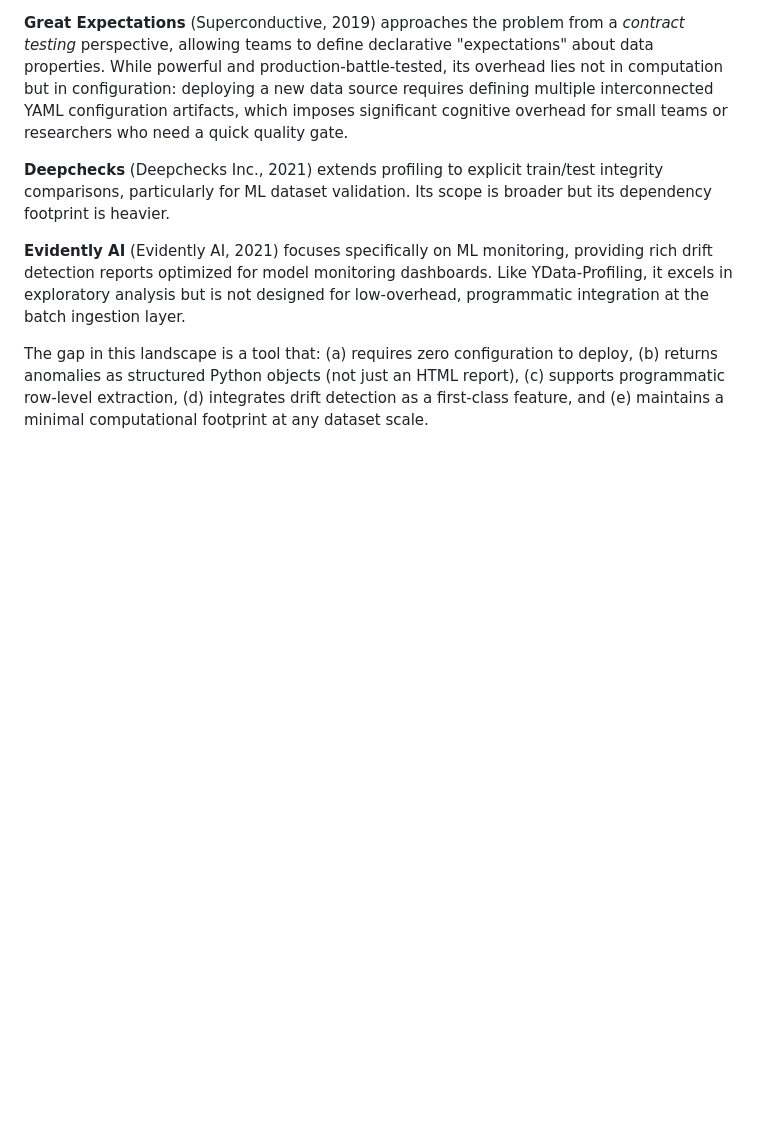
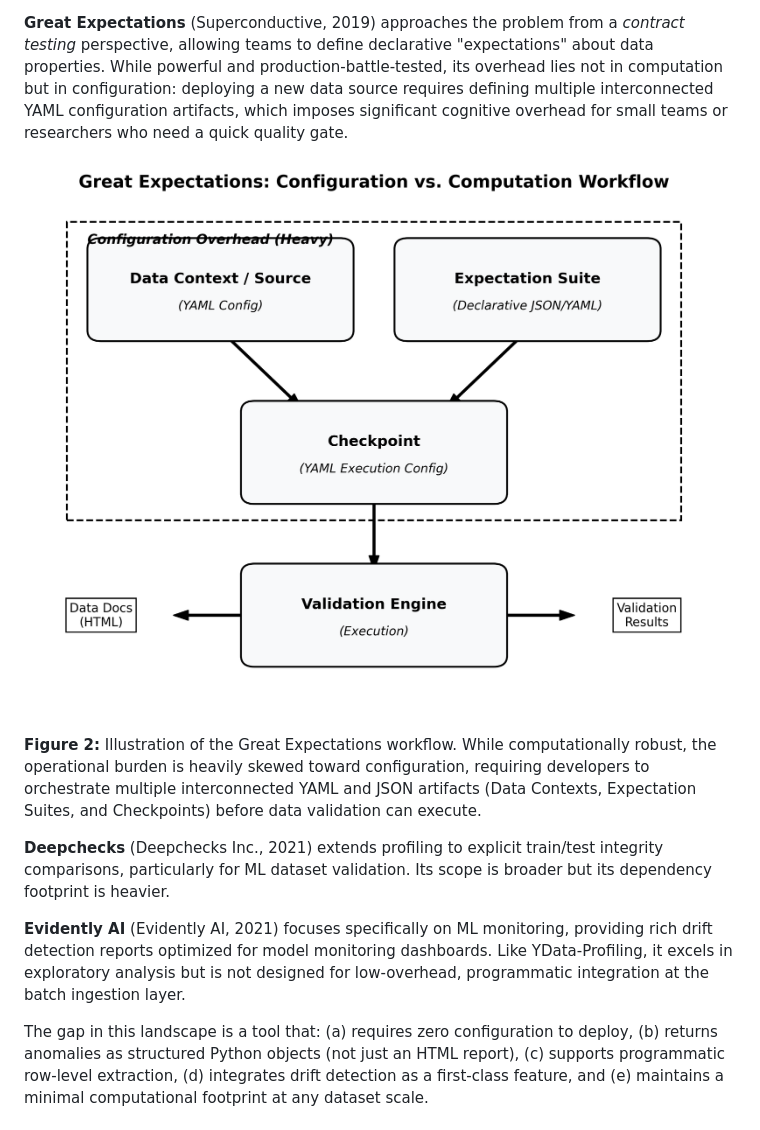
Before and after one commit to DominionAkinrotimi/PyDataQuality, a Markdown page: paperwriting/research_paper.md, the part around the change. GitHub-like rendering; pictures changed too: paperwriting/fig_great_expectations_bw.png (added); blank space fills up the shorter version.

Commit message:
Add Great Expectations diagram and fix latex header

```diff
--- a/paperwriting/research_paper.md
+++ b/paperwriting/research_paper.md
@@ -86,6 +86,10 @@ The problem of automated data quality assessment has attracted substantial resea
 In the Python ecosystem, the most widely adopted tool is **YData-Profiling** (Brugman, 2019), which generates comprehensive HTML reports through a pandas-based analysis engine. While valuable for exploratory data analysis in notebooks, it suffers from significant computational overhead. Our benchmarks quantify this overhead at 3.4–6.9 seconds on a 6-column synthetic dataset, compared to PyDataQuality's 82–261 ms — a difference that becomes compounding when validation must be performed at every pipeline stage or in real-time streaming contexts.
 
 **Great Expectations** (Superconductive, 2019) approaches the problem from a *contract testing* perspective, allowing teams to define declarative "expectations" about data properties. While powerful and production-battle-tested, its overhead lies not in computation but in configuration: deploying a new data source requires defining multiple interconnected YAML configuration artifacts, which imposes significant cognitive overhead for small teams or researchers who need a quick quality gate.
+
+![Figure 2: Great Expectations Configuration vs Computation Workflow](fig_great_expectations_bw.png)
+
+**Figure 2:** Illustration of the Great Expectations workflow. While computationally robust, the operational burden is heavily skewed toward configuration, requiring developers to orchestrate multiple interconnected YAML and JSON artifacts (Data Contexts, Expectation Suites, and Checkpoints) before data validation can execute.
 
 **Deepchecks** (Deepchecks Inc., 2021) extends profiling to explicit train/test integrity comparisons, particularly for ML dataset validation. Its scope is broader but its dependency footprint is heavier.
 
```
Also changed, not shown: 1 other file.
